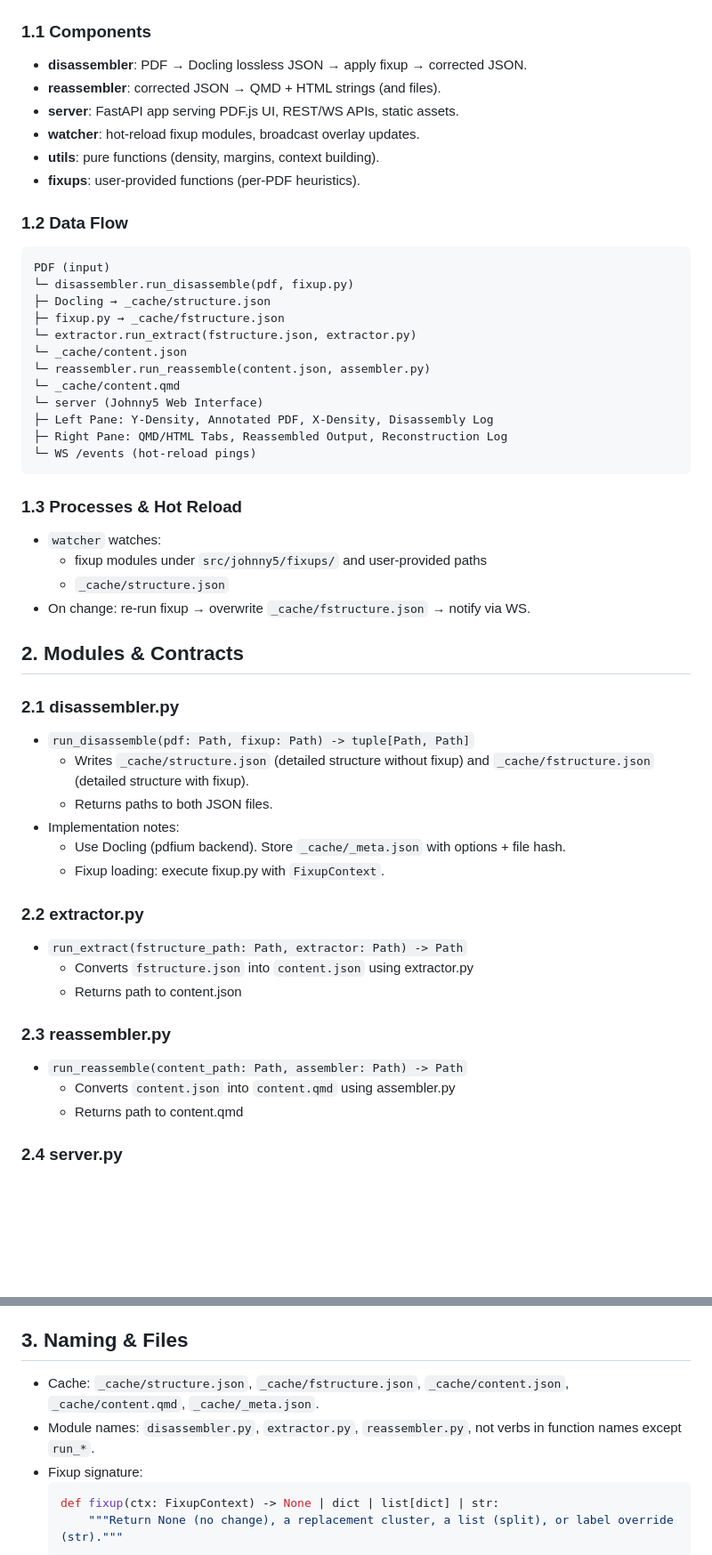
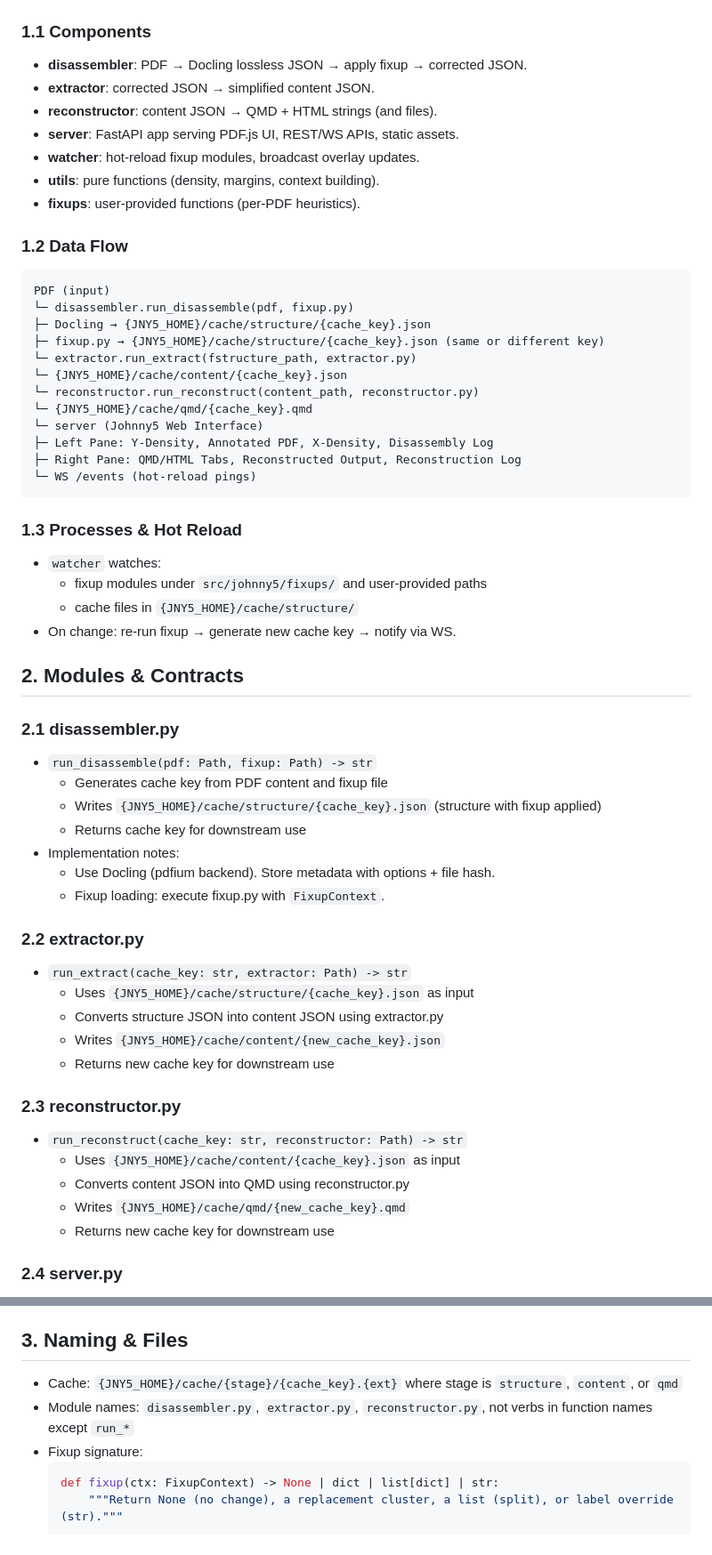
Before and after one commit to wawiesel/johnny5, a Markdown page: DESIGN.md, 2 parts joined by grey strips. Shown: that part at 89% size. Drawn GitHub-style; blank space fills up the shorter version.

Commit message:
refactor: Update DESIGN.md for content-based caching system
- Update components to include extractor and reconstructor
- Revise data flow to use JNY5_HOME cache structure with cache keys
- Update module contracts to return cache keys instead of file paths
- Align with SPEC.md caching system and CLI workflow
- Fix terminology: reassembler → reconstructor throughout

````diff
--- a/DESIGN.md
+++ b/DESIGN.md
@@ -8,7 +8,8 @@
 
 ### 1.1 Components
 - **disassembler**: PDF → Docling lossless JSON → apply fixup → corrected JSON.
-- **reassembler**: corrected JSON → QMD + HTML strings (and files).
+- **extractor**: corrected JSON → simplified content JSON.
+- **reconstructor**: content JSON → QMD + HTML strings (and files).
 - **server**: FastAPI app serving PDF.js UI, REST/WS APIs, static assets.
 - **watcher**: hot-reload fixup modules, broadcast overlay updates.
 - **utils**: pure functions (density, margins, context building).
@@ -18,43 +19,48 @@
 ```
 PDF (input)
 └─ disassembler.run_disassemble(pdf, fixup.py)
-├─ Docling → _cache/structure.json
-├─ fixup.py → _cache/fstructure.json
-└─ extractor.run_extract(fstructure.json, extractor.py)
-└─ _cache/content.json
-└─ reassembler.run_reassemble(content.json, assembler.py)
-└─ _cache/content.qmd
+├─ Docling → {JNY5_HOME}/cache/structure/{cache_key}.json
+├─ fixup.py → {JNY5_HOME}/cache/structure/{cache_key}.json (same or different key)
+└─ extractor.run_extract(fstructure_path, extractor.py)
+└─ {JNY5_HOME}/cache/content/{cache_key}.json
+└─ reconstructor.run_reconstruct(content_path, reconstructor.py)
+└─ {JNY5_HOME}/cache/qmd/{cache_key}.qmd
 └─ server (Johnny5 Web Interface)
 ├─ Left Pane: Y-Density, Annotated PDF, X-Density, Disassembly Log
-├─ Right Pane: QMD/HTML Tabs, Reassembled Output, Reconstruction Log
+├─ Right Pane: QMD/HTML Tabs, Reconstructed Output, Reconstruction Log
 └─ WS /events (hot-reload pings)
 ```
 
 ### 1.3 Processes & Hot Reload
 - `watcher` watches:
   - fixup modules under `src/johnny5/fixups/` and user-provided paths
-  - `_cache/structure.json`
-- On change: re-run fixup → overwrite `_cache/fstructure.json` → notify via WS.
+  - cache files in `{JNY5_HOME}/cache/structure/`
+- On change: re-run fixup → generate new cache key → notify via WS.
 
 ## 2. Modules & Contracts
 
 ### 2.1 disassembler.py
-- `run_disassemble(pdf: Path, fixup: Path) -> tuple[Path, Path]`
-  - Writes `_cache/structure.json` (detailed structure without fixup) and `_cache/fstructure.json` (detailed structure with fixup).
-  - Returns paths to both JSON files.
+- `run_disassemble(pdf: Path, fixup: Path) -> str`
+  - Generates cache key from PDF content and fixup file
+  - Writes `{JNY5_HOME}/cache/structure/{cache_key}.json` (structure with fixup applied)
+  - Returns cache key for downstream use
 - Implementation notes:
-  - Use Docling (pdfium backend). Store `_cache/_meta.json` with options + file hash.
+  - Use Docling (pdfium backend). Store metadata with options + file hash.
   - Fixup loading: execute fixup.py with `FixupContext`.
 
 ### 2.2 extractor.py
-- `run_extract(fstructure_path: Path, extractor: Path) -> Path`
-  - Converts `fstructure.json` into `content.json` using extractor.py
-  - Returns path to content.json
+- `run_extract(cache_key: str, extractor: Path) -> str`
+  - Uses `{JNY5_HOME}/cache/structure/{cache_key}.json` as input
+  - Converts structure JSON into content JSON using extractor.py
+  - Writes `{JNY5_HOME}/cache/content/{new_cache_key}.json`
+  - Returns new cache key for downstream use
 
-### 2.3 reassembler.py
-- `run_reassemble(content_path: Path, assembler: Path) -> Path`
-  - Converts `content.json` into `content.qmd` using assembler.py
-  - Returns path to content.qmd
+### 2.3 reconstructor.py
+- `run_reconstruct(cache_key: str, reconstructor: Path) -> str`
+  - Uses `{JNY5_HOME}/cache/content/{cache_key}.json` as input
+  - Converts content JSON into QMD using reconstructor.py
+  - Writes `{JNY5_HOME}/cache/qmd/{new_cache_key}.qmd`
+  - Returns new cache key for downstream use
 
 ### 2.4 server.py
 - FastAPI (async) with:
@@ -95,8 +101,8 @@ PDF (input)
 
 ## 3. Naming & Files
 
-- Cache: `_cache/structure.json`, `_cache/fstructure.json`, `_cache/content.json`, `_cache/content.qmd`, `_cache/_meta.json`.
-- Module names: `disassembler.py`, `extractor.py`, `reassembler.py`, not verbs in function names except `run_*`.
+- Cache: `{JNY5_HOME}/cache/{stage}/{cache_key}.{ext}` where stage is `structure`, `content`, or `qmd`
+- Module names: `disassembler.py`, `extractor.py`, `reconstructor.py`, not verbs in function names except `run_*`
 - Fixup signature:
   ```python
   def fixup(ctx: FixupContext) -> None | dict | list[dict] | str:
````
